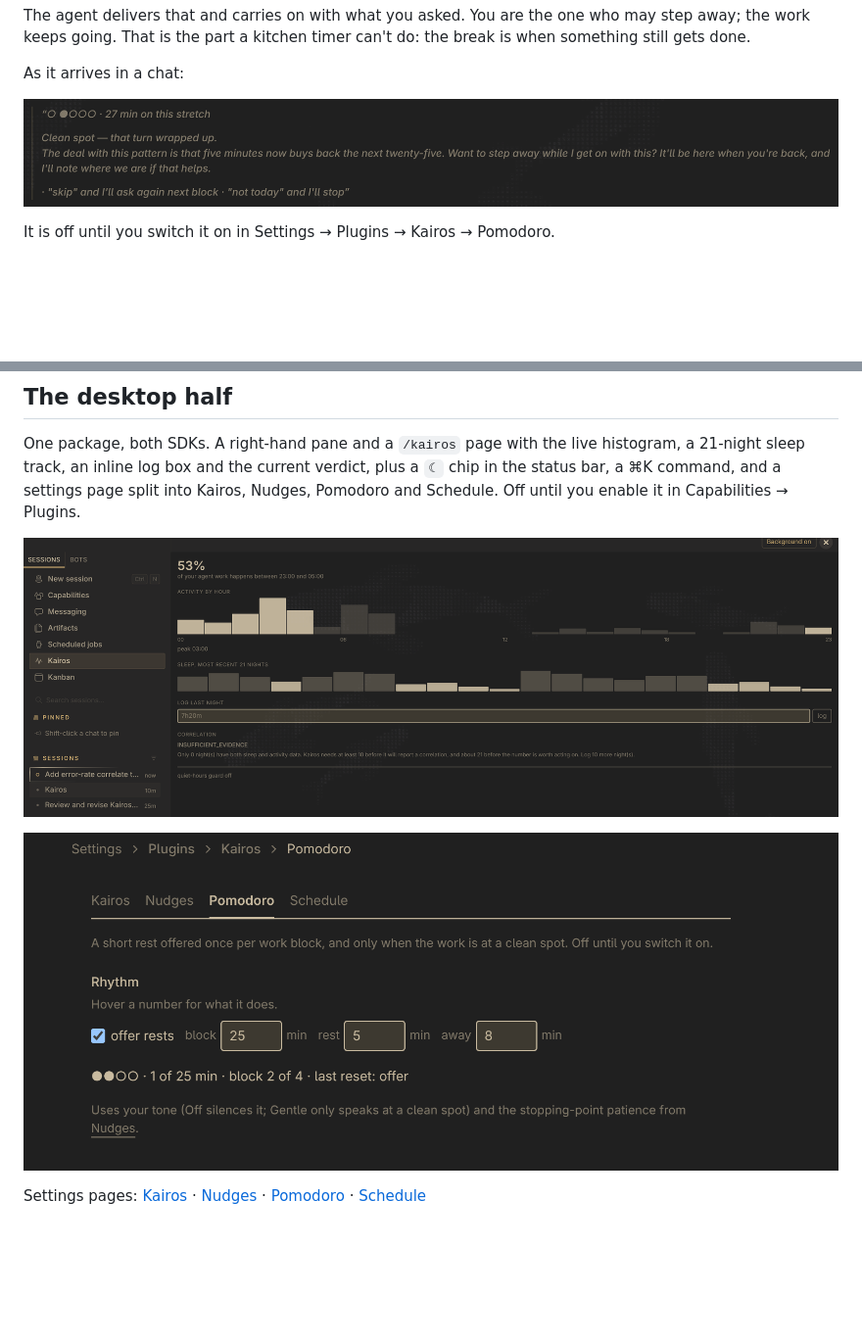
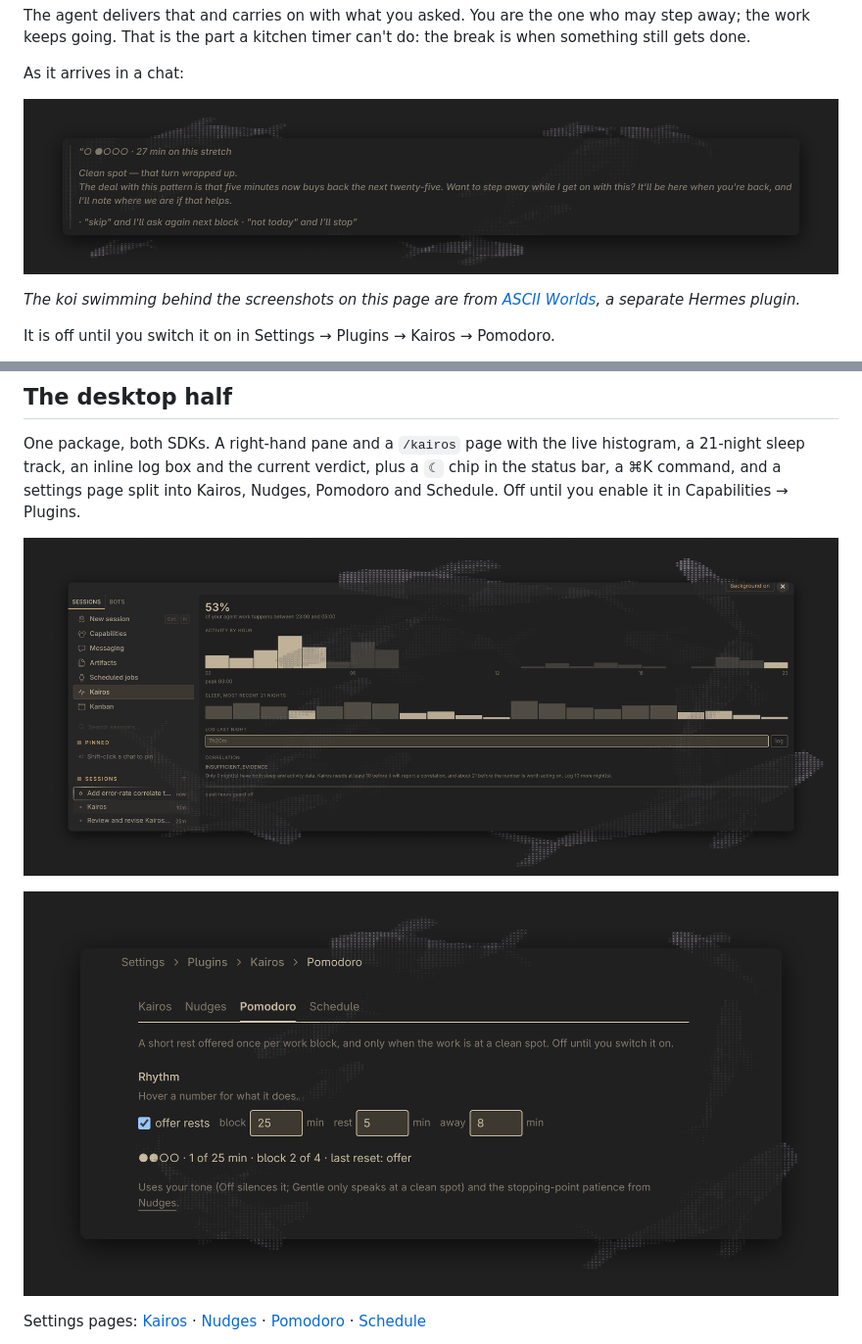
Before and after one commit to Gens-ai/Hypnos, a Markdown page: README.md, 2 parts joined by grey strips. Shown at 98% size. Drawn GitHub-style; pictures changed too: docs/screenshots/pane.png, docs/screenshots/pomodoro-nudge.png, docs/screenshots/settings-pomodoro.png; blank space fills up the shorter version.

Commit message:
README: koi pond behind the screenshots, credited to ASCII Worlds

```diff
--- a/README.md
+++ b/README.md
@@ -137,6 +137,10 @@ can't do: the break is when something still gets done.
 As it arrives in a chat:
 
 ![A pomodoro offer delivered in a Hermes chat](docs/screenshots/pomodoro-nudge.png)
+
+*The koi swimming behind the screenshots on this page are from
+[ASCII Worlds](https://github.com/dudicslevente/hermes-ascii-worlds), a
+separate Hermes plugin.*
 
 It is off until you switch it on in Settings → Plugins → Kairos → Pomodoro.
 
```
Also changed, not shown: docs/screenshots/settings-kairos.png, docs/screenshots/settings-nudges.png, docs/screenshots/settings-schedule.png.
